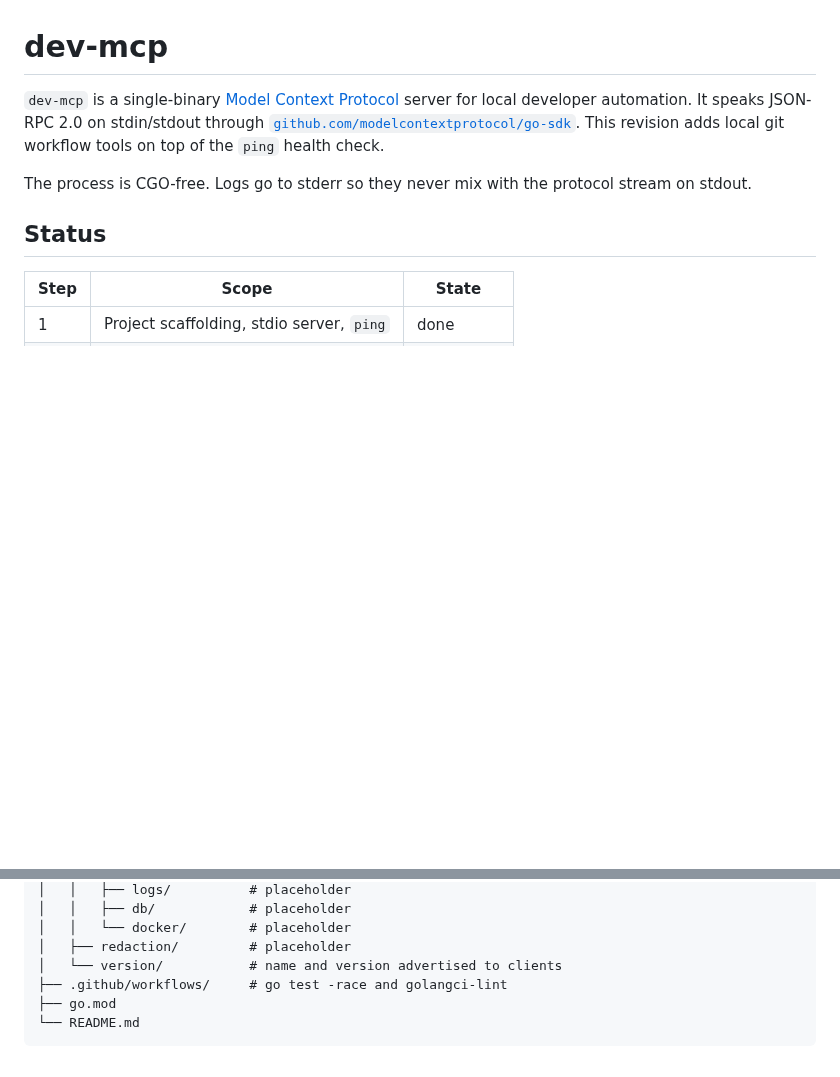
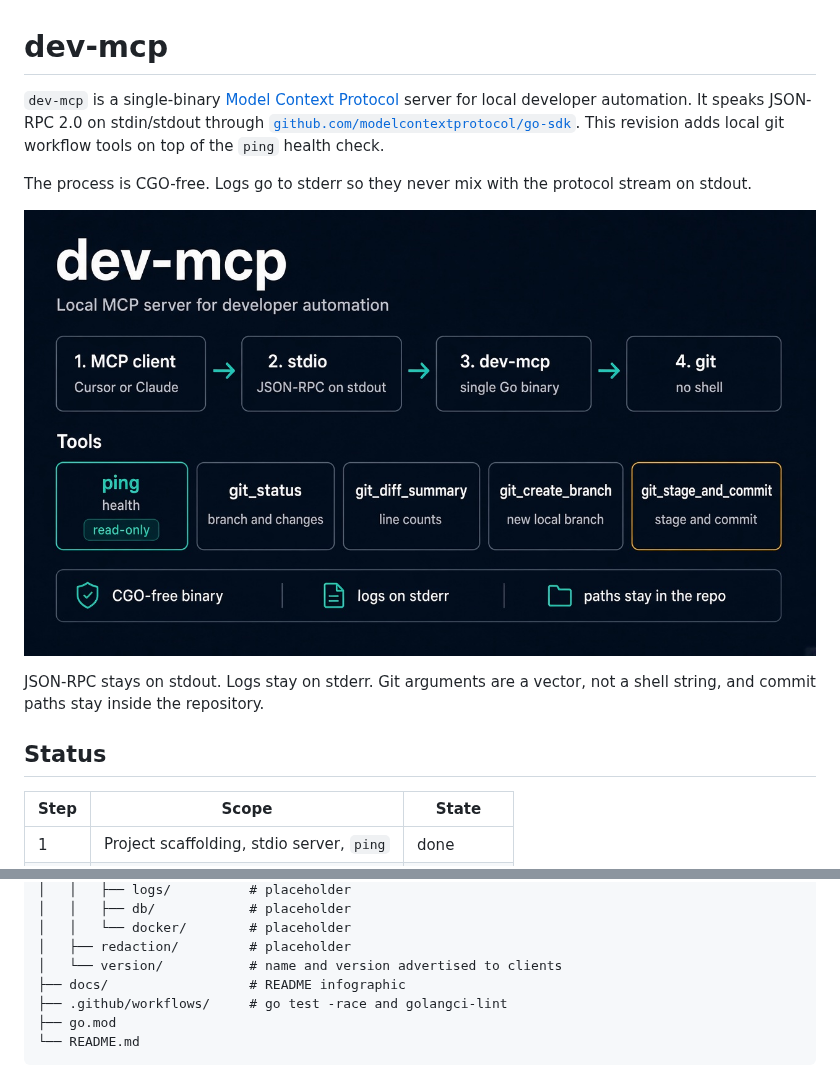
Before and after one commit to ManiaSacha/dev-mcp, a Markdown page: README.md, 2 parts joined by grey strips. Rendered like a GitHub page; pictures changed too: docs/dev-mcp-infographic.jpg (added); blank space fills up the shorter version.

Commit message:
docs: add a dev-mcp infographic to the README
Show the stdio path, the five tools, and the safety rules in one
picture at the top of the README.

Co-authored-by: ManiaSacha <ManiaSacha@users.noreply.github.com>

```diff
--- a/README.md
+++ b/README.md
@@ -3,6 +3,10 @@
 `dev-mcp` is a single-binary [Model Context Protocol](https://modelcontextprotocol.io) server for local developer automation. It speaks JSON-RPC 2.0 on stdin/stdout through [`github.com/modelcontextprotocol/go-sdk`](https://github.com/modelcontextprotocol/go-sdk). This revision adds local git workflow tools on top of the `ping` health check.
 
 The process is CGO-free. Logs go to stderr so they never mix with the protocol stream on stdout.
+
+![dev-mcp at a glance. An MCP client talks to one Go binary over stdio. The binary exposes ping and four git tools, and it runs git directly with no shell.](docs/dev-mcp-infographic.jpg)
+
+JSON-RPC stays on stdout. Logs stay on stderr. Git arguments are a vector, not a shell string, and commit paths stay inside the repository.
 
 ## Status
 
@@ -157,6 +161,7 @@ dev-mcp/
 │   │   └── docker/        # placeholder
 │   ├── redaction/         # placeholder
 │   └── version/           # name and version advertised to clients
+├── docs/                  # README infographic
 ├── .github/workflows/     # go test -race and golangci-lint
 ├── go.mod
 └── README.md
```
